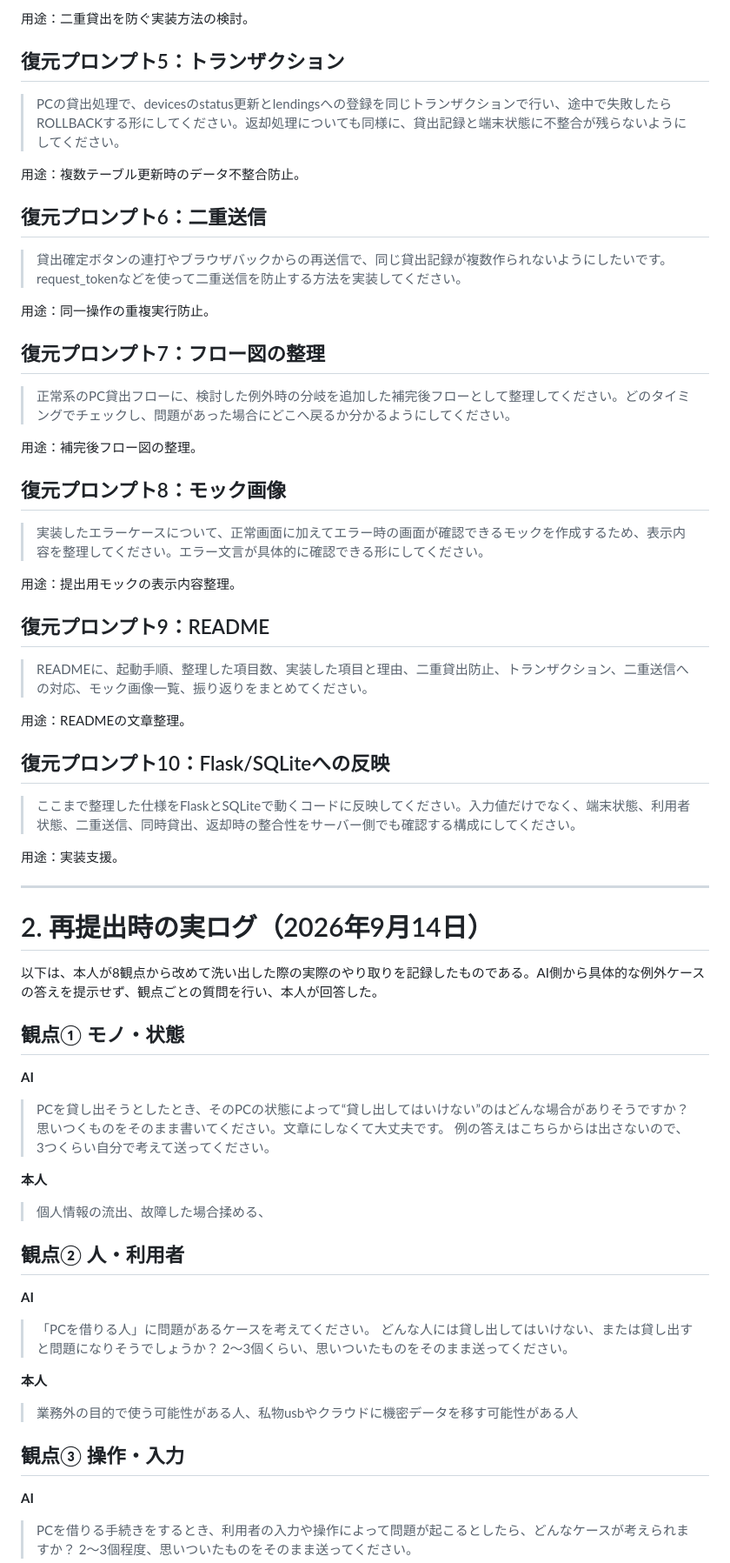
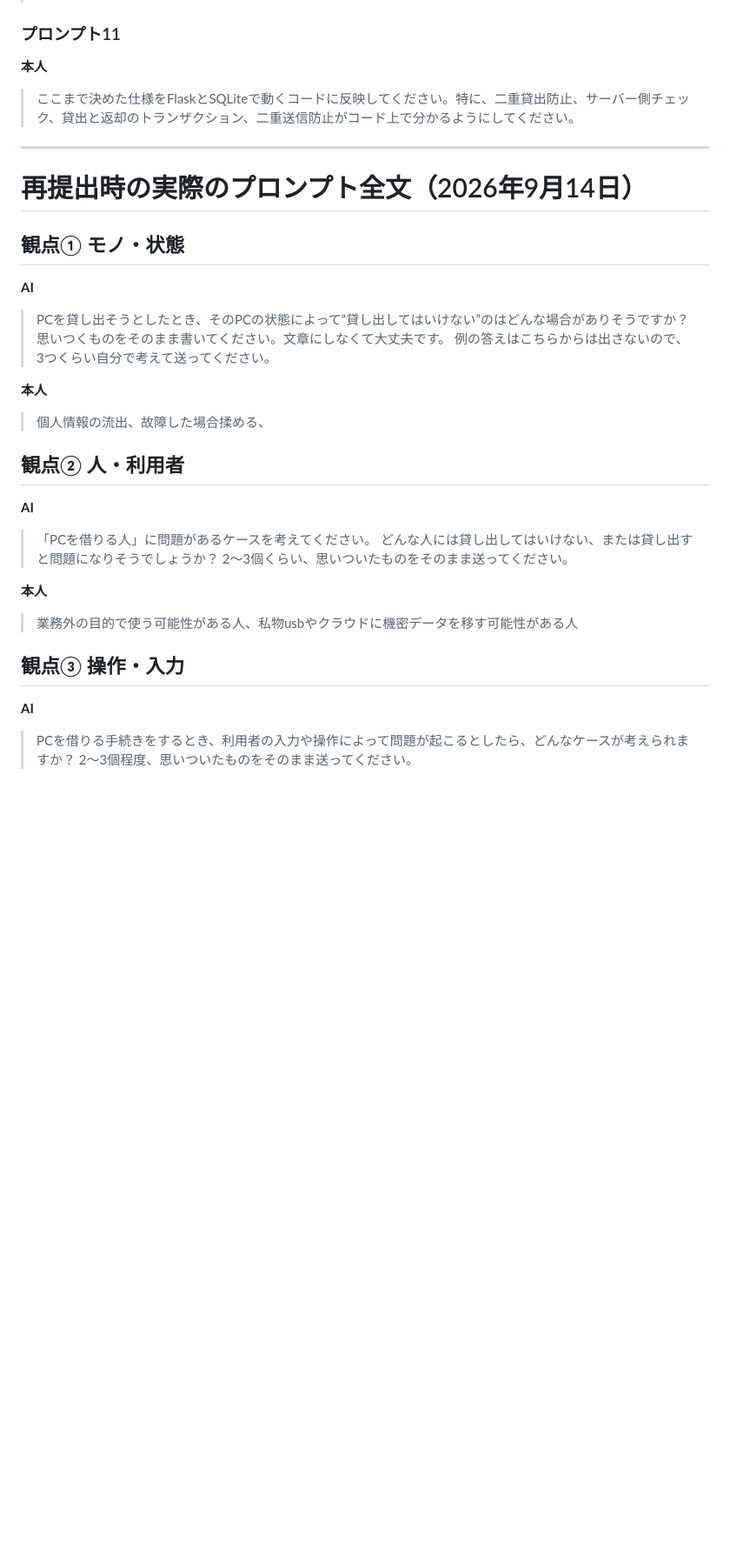
Before and after one commit to hoi-ai-coder/gate5-pc-lending, a Markdown page: prompts.md, the part around one of its changes. Shown at 87% size. Rendered like a GitHub page; blank space fills up the shorter version.

```diff
--- a/prompts.md
+++ b/prompts.md
@@ -44,50 +52,13 @@ ChatGPT
 
-用途：二重貸出を防ぐ実装方法の検討。
-
-## 復元プロンプト5：トランザクション
-
-> PCの貸出処理で、devicesのstatus更新とlendingsへの登録を同じトランザクションで行い、途中で失敗したらROLLBACKする形にしてください。返却処理についても同様に、貸出記録と端末状態に不整合が残らないようにしてください。
-
-用途：複数テーブル更新時のデータ不整合防止。
-
-## 復元プロンプト6：二重送信
-
-> 貸出確定ボタンの連打やブラウザバックからの再送信で、同じ貸出記録が複数作られないようにしたいです。request_tokenなどを使って二重送信を防止する方法を実装してください。
-
-用途：同一操作の重複実行防止。
-
-## 復元プロンプト7：フロー図の整理
-
-> 正常系のPC貸出フローに、検討した例外時の分岐を追加した補完後フローとして整理してください。どのタイミングでチェックし、問題があった場合にどこへ戻るか分かるようにしてください。
-
-用途：補完後フロー図の整理。
-
-## 復元プロンプト8：モック画像
-
-> 実装したエラーケースについて、正常画面に加えてエラー時の画面が確認できるモックを作成するため、表示内容を整理してください。エラー文言が具体的に確認できる形にしてください。
-
-用途：提出用モックの表示内容整理。
-
-## 復元プロンプト9：README
-
-> READMEに、起動手順、整理した項目数、実装した項目と理由、二重貸出防止、トランザクション、二重送信への対応、モック画像一覧、振り返りをまとめてください。
-
-用途：READMEの文章整理。
-
-## 復元プロンプト10：Flask/SQLiteへの反映
-
-> ここまで整理した仕様をFlaskとSQLiteで動くコードに反映してください。入力値だけでなく、端末状態、利用者状態、二重送信、同時貸出、返却時の整合性をサーバー側でも確認する構成にしてください。
-
-用途：実装支援。
+### プロンプト11
+**本人**
+> ここまで決めた仕様をFlaskとSQLiteで動くコードに反映してください。特に、二重貸出防止、サーバー側チェック、貸出と返却のトランザクション、二重送信防止がコード上で分かるようにしてください。
 
 ---
 
-# 2. 再提出時の実ログ（2026年9月14日）
-
-以下は、本人が8観点から改めて洗い出した際の実際のやり取りを記録したものである。AI側から具体的な例外ケースの答えを提示せず、観点ごとの質問を行い、本人が回答した。
+# 再提出時の実際のプロンプト全文（2026年9月14日）
 
 ## 観点① モノ・状態
-
 **AI**
 > PCを貸し出そうとしたとき、そのPCの状態によって“貸し出してはいけない”のはどんな場合がありそうですか？
 > 思いつくものをそのまま書いてください。文章にしなくて大丈夫です。
@@ -97,7 +68,6 @@ ChatGPT
 > 個人情報の流出、故障した場合揉める、
 
 ## 観点② 人・利用者
-
 **AI**
 > 「PCを借りる人」に問題があるケースを考えてください。
 > どんな人には貸し出してはいけない、または貸し出すと問題になりそうでしょうか？
@@ -107,7 +77,6 @@ ChatGPT
 > 業務外の目的で使う可能性がある人、私物usbやクラウドに機密データを移す可能性がある人
 
 ## 観点③ 操作・入力
-
 **AI**
 > PCを借りる手続きをするとき、利用者の入力や操作によって問題が起こるとしたら、どんなケースが考えられますか？
 > 2〜3個程度、思いついたものをそのまま送ってください。
```
Also changed, not shown: other parts of prompts.md (+37 -38 lines).
